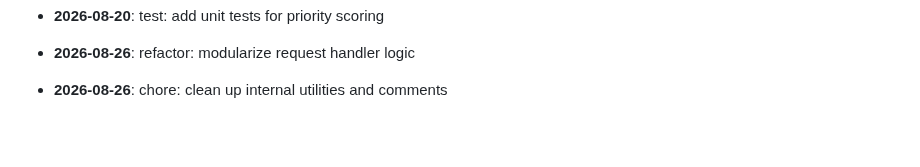
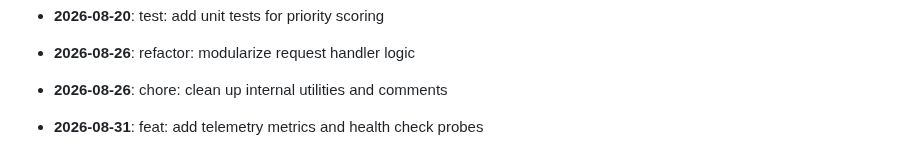
Before and after one commit to mdashfaqq/ReliefLink, a Markdown page: CHANGELOG.md, the part around the change. Rendered like a GitHub page; blank space fills up the shorter version.

Commit message:
feat: add telemetry metrics and health check probes

```diff
--- a/CHANGELOG.md
+++ b/CHANGELOG.md
@@ -93,3 +93,5 @@ All notable changes to ReliefLink are documented here.
 - **2026-08-26**: refactor: modularize request handler logic
 
 - **2026-08-26**: chore: clean up internal utilities and comments
+
+- **2026-08-31**: feat: add telemetry metrics and health check probes
```
